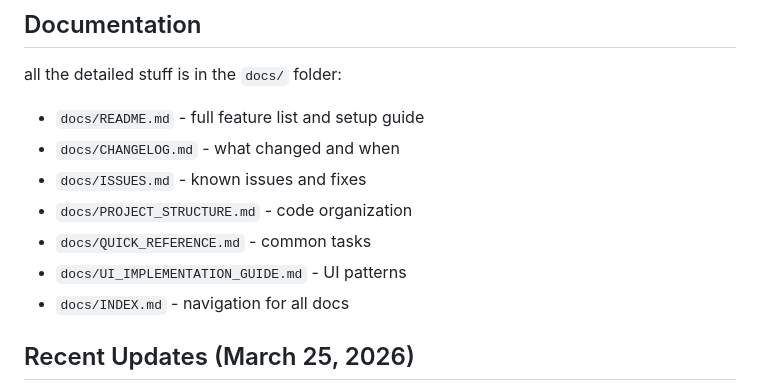
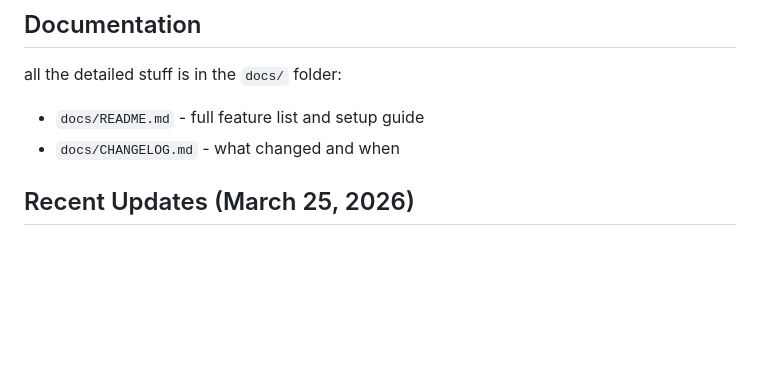
Before and after one commit to sainttlaurel/AI-POWERED-INVENTORY, a Markdown page: README.md, the part around the change. GitHub-like rendering; blank space fills up the shorter version.

```diff
--- a/README.md
+++ b/README.md
@@ -84,11 +84,6 @@ all the detailed stuff is in the `docs/` folder:
 
 - `docs/README.md` - full feature list and setup guide
 - `docs/CHANGELOG.md` - what changed and when
-- `docs/ISSUES.md` - known issues and fixes
-- `docs/PROJECT_STRUCTURE.md` - code organization
-- `docs/QUICK_REFERENCE.md` - common tasks
-- `docs/UI_IMPLEMENTATION_GUIDE.md` - UI patterns
-- `docs/INDEX.md` - navigation for all docs
 
 ## Recent Updates (March 25, 2026)
 
```
